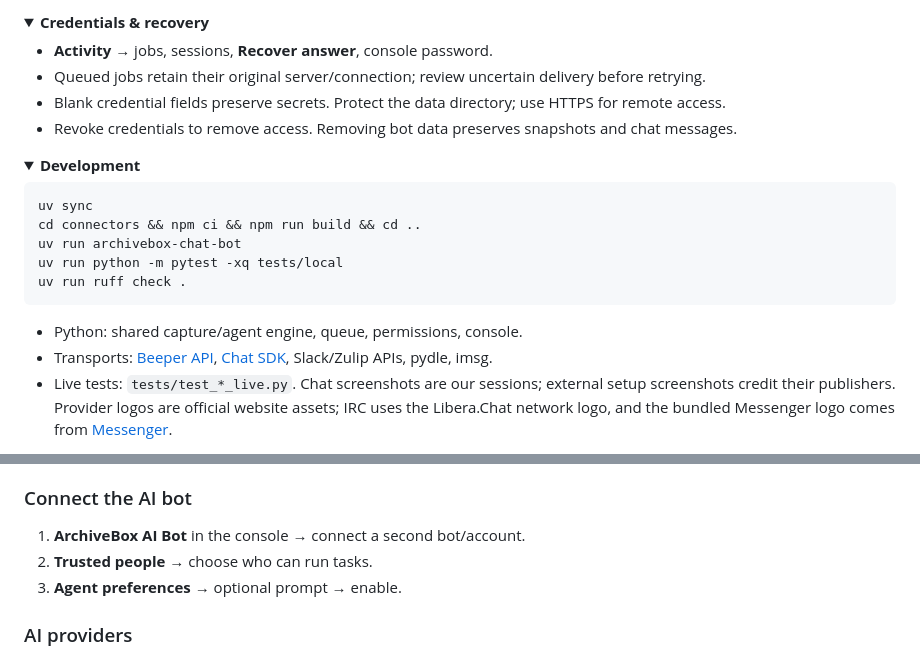
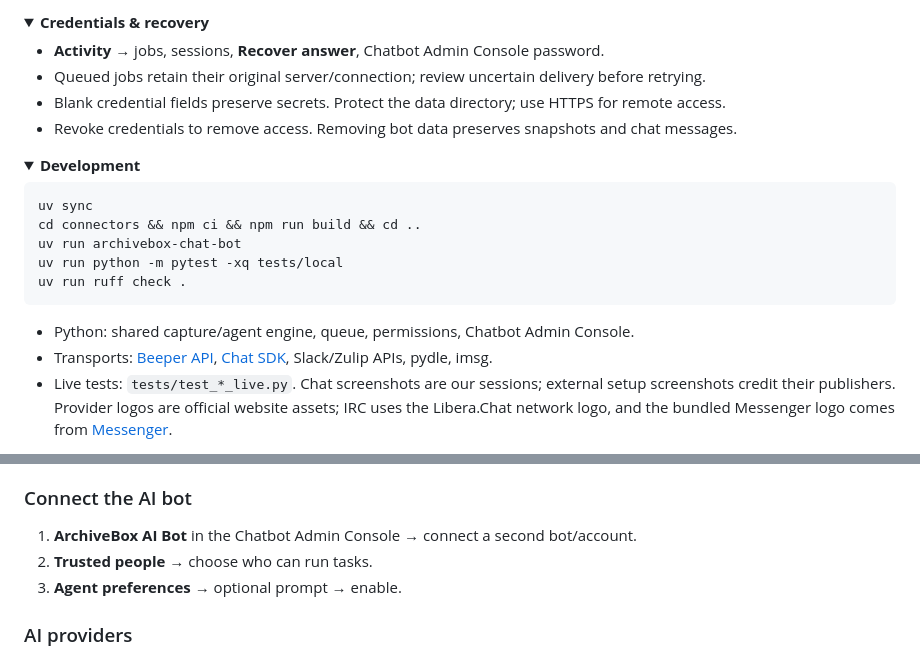
Before and after one commit to ArchiveBox/archivebox-chat-bot, a Markdown page: README.md, 2 parts joined by grey strips. Drawn GitHub-style; folded sections open.

````diff
--- a/README.md
+++ b/README.md
@@ -292,7 +292,7 @@ Phone setup examples: [WABetaInfo iOS](https://wabetainfo.com/whatsapp-is-rollin
 <details>
 <summary><b>Credentials & recovery</b></summary>
 
-- **Activity** → jobs, sessions, **Recover answer**, console password.
+- **Activity** → jobs, sessions, **Recover answer**, Chatbot Admin Console password.
 - Queued jobs retain their original server/connection; review uncertain delivery before retrying.
 - Blank credential fields preserve secrets. Protect the data directory; use HTTPS for remote access.
 - Revoke credentials to remove access. Removing bot data preserves snapshots and chat messages.
@@ -310,7 +310,7 @@ uv run python -m pytest -xq tests/local
 uv run ruff check .
 ```
 
-- Python: shared capture/agent engine, queue, permissions, console.
+- Python: shared capture/agent engine, queue, permissions, Chatbot Admin Console.
 - Transports: [Beeper API](https://developers.beeper.com/desktop-api/), [Chat SDK](https://chat-sdk.dev/docs), Slack/Zulip APIs, pydle, imsg.
 - Live tests: `tests/test_*_live.py`. Chat screenshots are our sessions; external setup screenshots credit their publishers. Provider logos are official website assets; IRC uses the Libera.Chat network logo, and the bundled Messenger logo comes from [Messenger](https://www.messenger.com/).
 
@@ -327,7 +327,7 @@ uv run ruff check .
 
 ### Connect the AI bot
 
-1. **ArchiveBox AI Bot** in the console → connect a second bot/account.
+1. **ArchiveBox AI Bot** in the Chatbot Admin Console → connect a second bot/account.
 2. **Trusted people** → choose who can run tasks.
 3. **Agent preferences** → optional prompt → enable.
 
````
Also changed, not shown: other parts of README.md (+7 -7 lines), screenshots/first-run.jpg, 5 other files.
